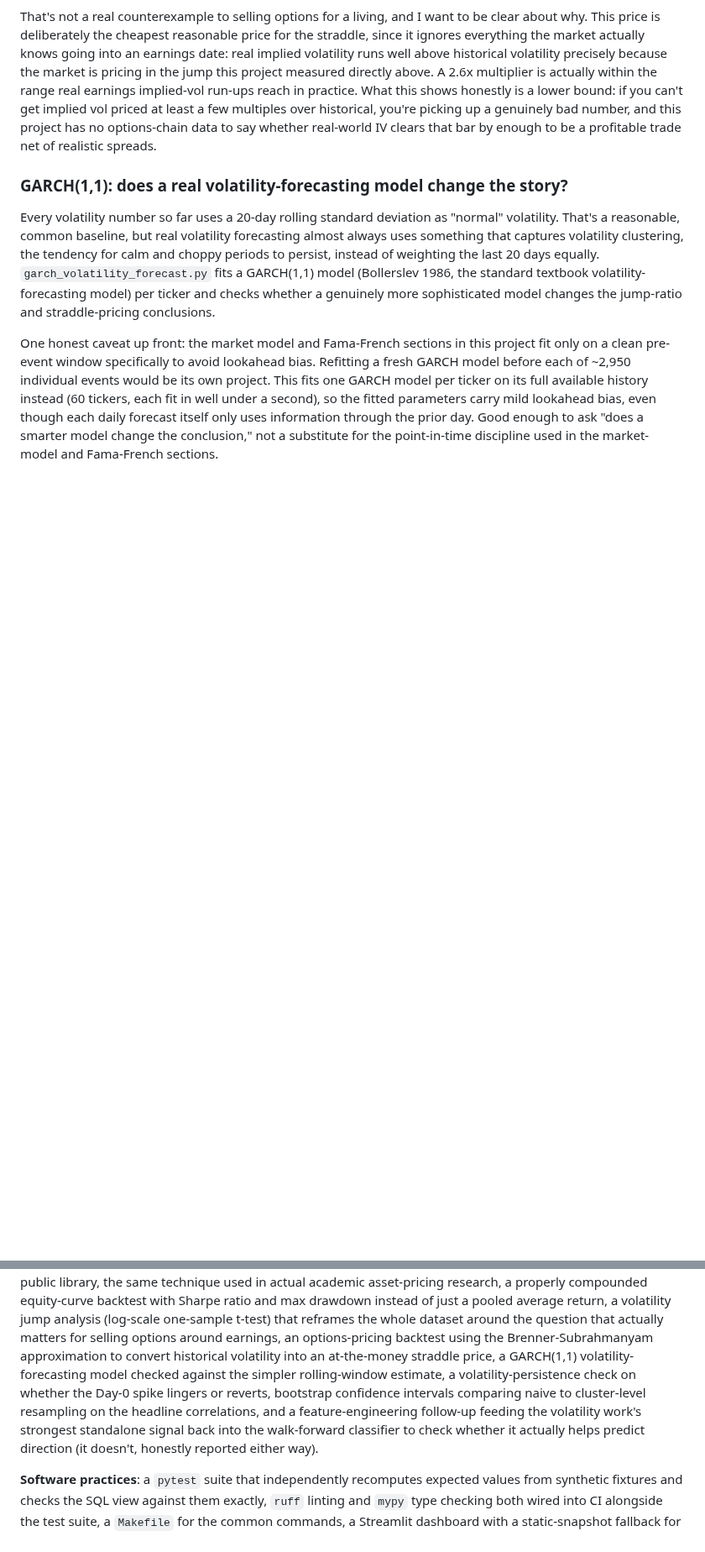
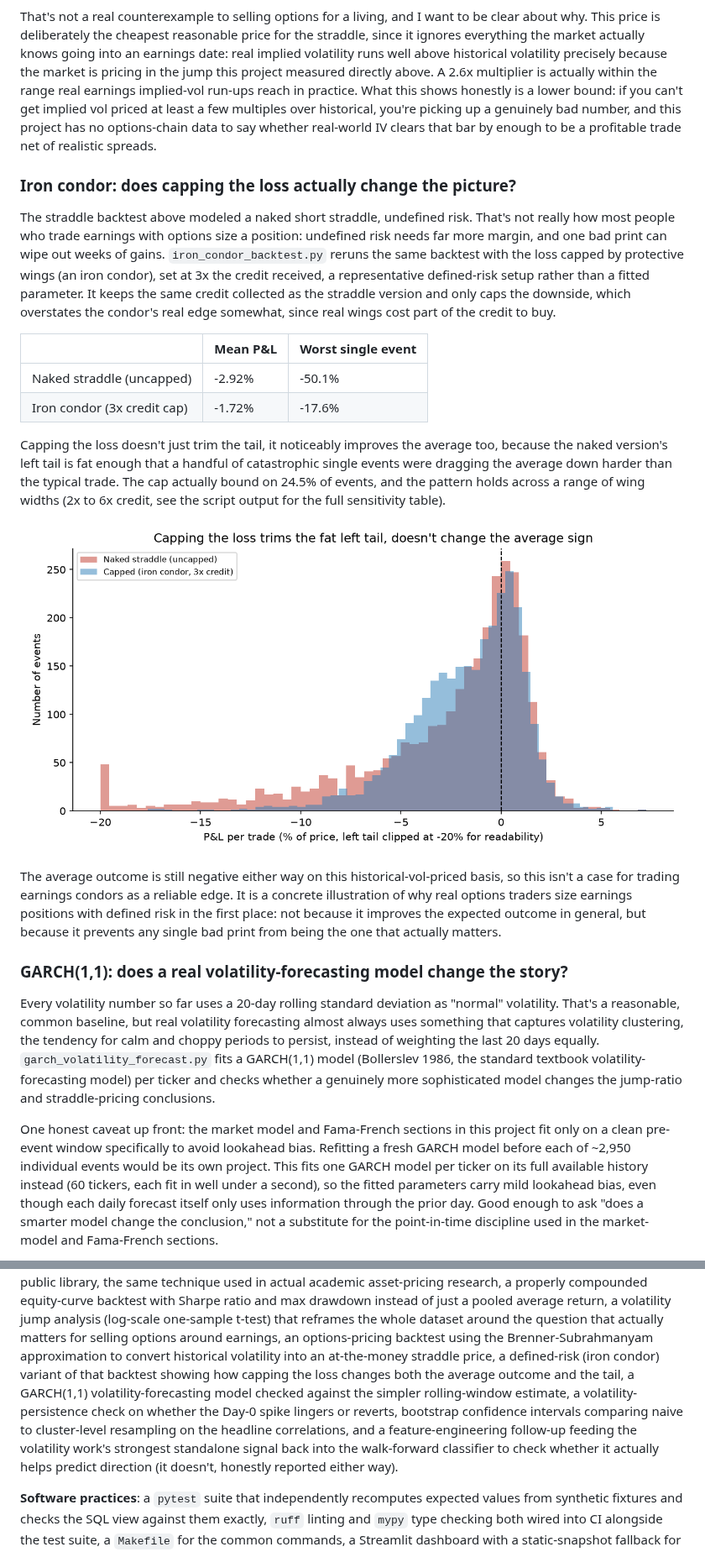
Before and after one commit to Noviath61/pead-project, a Markdown page: README.md, 2 parts joined by grey strips. Shown at 84% size. GitHub-like rendering; pictures changed too: charts/iron_condor_backtest.png (added); blank space fills up the shorter version.

```diff
--- a/README.md
+++ b/README.md
@@ -324,6 +324,35 @@ bound: if you can't get implied vol priced at least a few multiples over histori
 picking up a genuinely bad number, and this project has no options-chain data to say whether
 real-world IV clears that bar by enough to be a profitable trade net of realistic spreads.
 
+### Iron condor: does capping the loss actually change the picture?
+
+The straddle backtest above modeled a naked short straddle, undefined risk. That's not
+really how most people who trade earnings with options size a position: undefined risk
+needs far more margin, and one bad print can wipe out weeks of gains. `iron_condor_backtest.py`
+reruns the same backtest with the loss capped by protective wings (an iron condor), set at 3x
+the credit received, a representative defined-risk setup rather than a fitted parameter. It
+keeps the same credit collected as the straddle version and only caps the downside, which
+overstates the condor's real edge somewhat, since real wings cost part of the credit to buy.
+
+| | Mean P&L | Worst single event |
+|---|---|---|
+| Naked straddle (uncapped) | -2.92% | -50.1% |
+| Iron condor (3x credit cap) | -1.72% | -17.6% |
+
+Capping the loss doesn't just trim the tail, it noticeably improves the average too, because
+the naked version's left tail is fat enough that a handful of catastrophic single events were
+dragging the average down harder than the typical trade. The cap actually bound on 24.5% of
+events, and the pattern holds across a range of wing widths (2x to 6x credit, see the script
+output for the full sensitivity table).
+
+![Naked straddle vs. iron condor P&L](charts/iron_condor_backtest.png)
+
+The average outcome is still negative either way on this historical-vol-priced basis, so this
+isn't a case for trading earnings condors as a reliable edge. It is a concrete illustration of
+why real options traders size earnings positions with defined risk in the first place: not
+because it improves the expected outcome in general, but because it prevents any single bad
+print from being the one that actually matters.
+
 ### GARCH(1,1): does a real volatility-forecasting model change the story?
 
 Every volatility number so far uses a 20-day rolling standard deviation as "normal"
@@ -491,12 +525,14 @@ backtest with Sharpe ratio and max drawdown instead of just a pooled average ret
 volatility jump analysis (log-scale one-sample t-test) that reframes the whole dataset around
 the question that actually matters for selling options around earnings, an options-pricing
 backtest using the Brenner-Subrahmanyam approximation to convert historical volatility into
-an at-the-money straddle price, a GARCH(1,1) volatility-forecasting model checked against the
-simpler rolling-window estimate, a volatility-persistence check on whether the Day-0 spike
-lingers or reverts, bootstrap confidence intervals comparing naive to cluster-level
-resampling on the headline correlations, and a feature-engineering follow-up feeding the
-volatility work's strongest standalone signal back into the walk-forward classifier to check
-whether it actually helps predict direction (it doesn't, honestly reported either way).
+an at-the-money straddle price, a defined-risk (iron condor) variant of that backtest showing
+how capping the loss changes both the average outcome and the tail, a GARCH(1,1)
+volatility-forecasting model checked against the simpler rolling-window estimate, a
+volatility-persistence check on whether the Day-0 spike lingers or reverts, bootstrap
+confidence intervals comparing naive to cluster-level resampling on the headline
+correlations, and a feature-engineering follow-up feeding the volatility work's strongest
+standalone signal back into the walk-forward classifier to check whether it actually helps
+predict direction (it doesn't, honestly reported either way).
 
 **Software practices**: a `pytest` suite that independently recomputes expected values from
 synthetic fixtures and checks the SQL view against them exactly, `ruff` linting and `mypy`
```
Also changed, not shown: other parts of README.md (+6 -0 lines), 4 other files.
